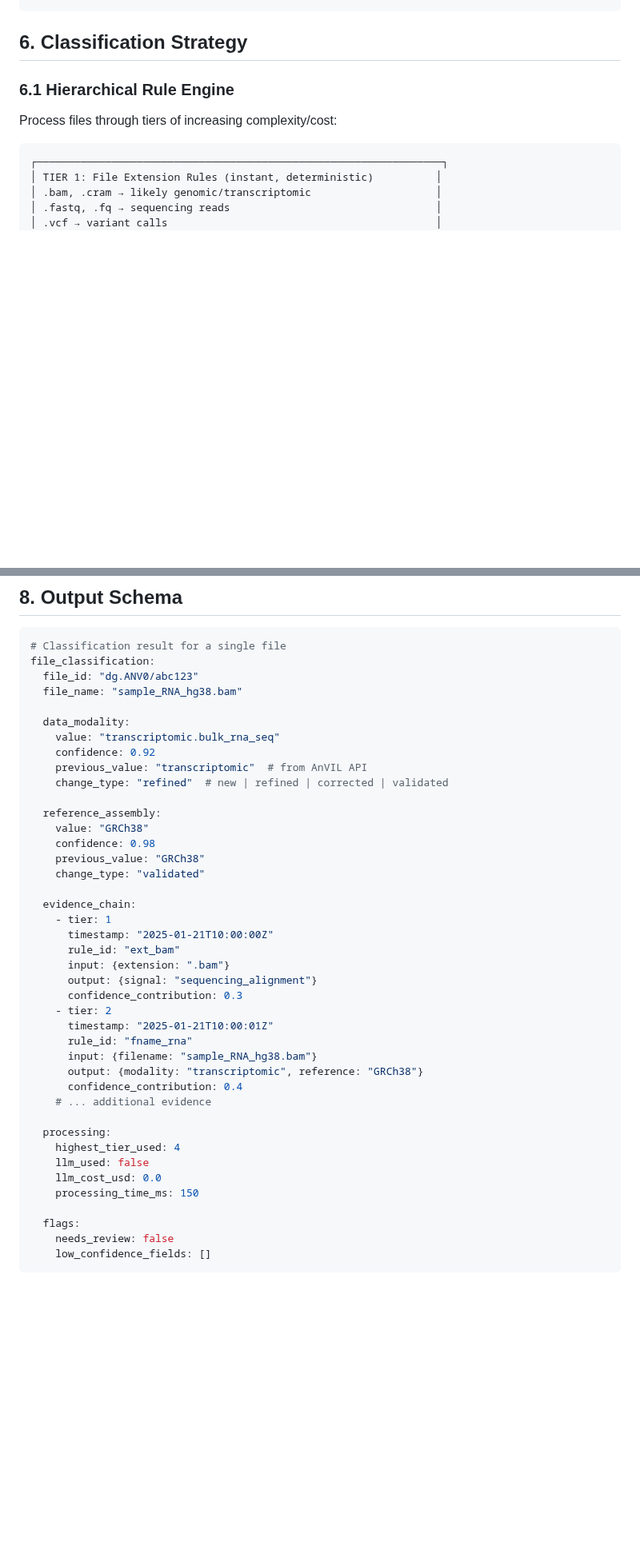
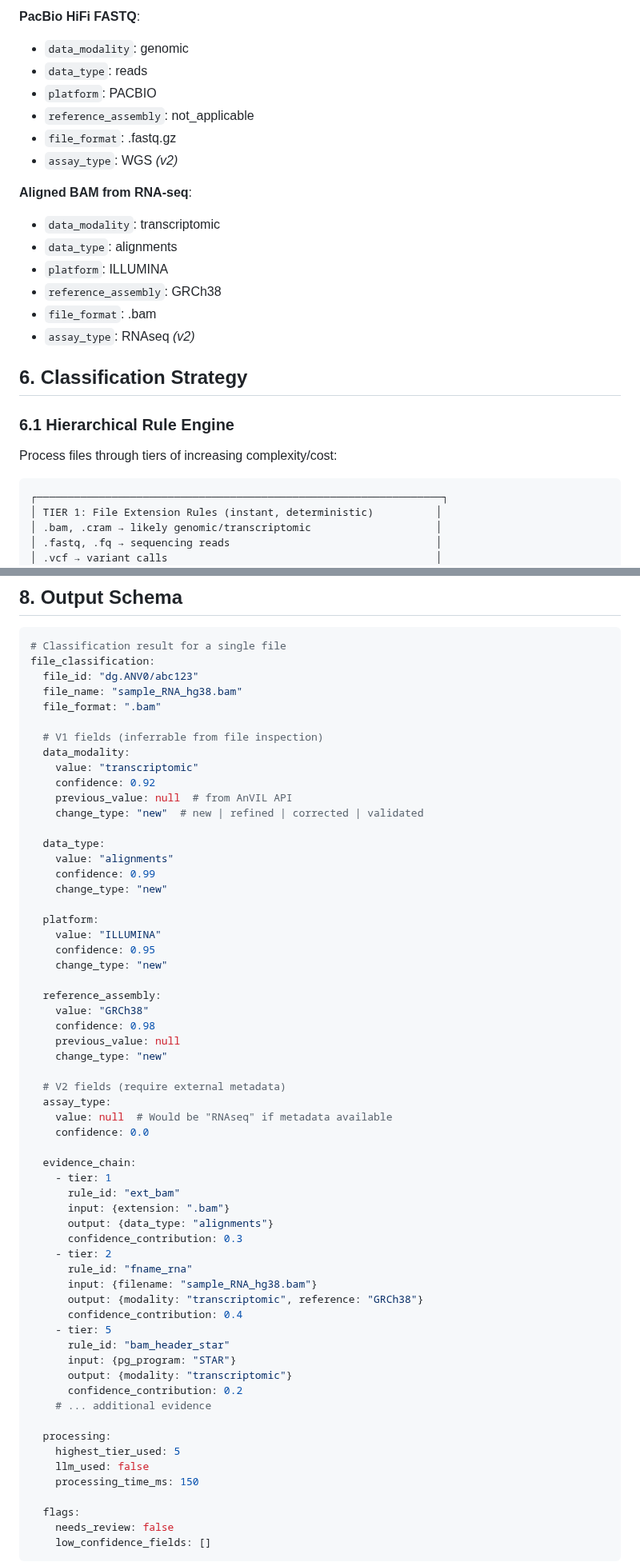
Before and after one commit to DataBiosphere/meta-disco, a Markdown page: docs/PRD-metadata-classifier.md, 2 parts joined by grey strips. Shown at 80% size. GitHub-like rendering; blank space fills up the shorter version.

```diff
--- a/docs/PRD-metadata-classifier.md
+++ b/docs/PRD-metadata-classifier.md
@@ -205,3 +284,18 @@ reference_assembly
+**PacBio HiFi FASTQ**:
+- `data_modality`: genomic
+- `data_type`: reads
+- `platform`: PACBIO
+- `reference_assembly`: not_applicable
+- `file_format`: .fastq.gz
+- `assay_type`: WGS *(v2)*
+
+**Aligned BAM from RNA-seq**:
+- `data_modality`: transcriptomic
+- `data_type`: alignments
+- `platform`: ILLUMINA
+- `reference_assembly`: GRCh38
+- `file_format`: .bam
+- `assay_type`: RNAseq *(v2)*
 
 ## 6. Classification Strategy
 
@@ -425,38 +519,57 @@ Deferred until spike results show where LLM might help. If needed:
 file_classification:
   file_id: "dg.ANV0/abc123"
   file_name: "sample_RNA_hg38.bam"
+  file_format: ".bam"
 
+  # V1 fields (inferrable from file inspection)
   data_modality:
-    value: "transcriptomic.bulk_rna_seq"
+    value: "transcriptomic"
     confidence: 0.92
-    previous_value: "transcriptomic"  # from AnVIL API
-    change_type: "refined"  # new | refined | corrected | validated
+    previous_value: null  # from AnVIL API
+    change_type: "new"  # new | refined | corrected | validated
+
+  data_type:
+    value: "alignments"
+    confidence: 0.99
+    change_type: "new"
+
+  platform:
+    value: "ILLUMINA"
+    confidence: 0.95
+    change_type: "new"
 
   reference_assembly:
     value: "GRCh38"
     confidence: 0.98
-    previous_value: "GRCh38"
-    change_type: "validated"
+    previous_value: null
+    change_type: "new"
+
+  # V2 fields (require external metadata)
+  assay_type:
+    value: null  # Would be "RNAseq" if metadata available
+    confidence: 0.0
 
   evidence_chain:
     - tier: 1
-      timestamp: "2025-01-21T10:00:00Z"
       rule_id: "ext_bam"
       input: {extension: ".bam"}
-      output: {signal: "sequencing_alignment"}
+      output: {data_type: "alignments"}
       confidence_contribution: 0.3
     - tier: 2
-      timestamp: "2025-01-21T10:00:01Z"
       rule_id: "fname_rna"
       input: {filename: "sample_RNA_hg38.bam"}
       output: {modality: "transcriptomic", reference: "GRCh38"}
       confidence_contribution: 0.4
+    - tier: 5
+      rule_id: "bam_header_star"
+      input: {pg_program: "STAR"}
+      output: {modality: "transcriptomic"}
+      confidence_contribution: 0.2
     # ... additional evidence
 
   processing:
-    highest_tier_used: 4
+    highest_tier_used: 5
     llm_used: false
-    llm_cost_usd: 0.0
     processing_time_ms: 150
 
   flags:
```
Also changed, not shown: other parts of docs/PRD-metadata-classifier.md (+114 -35 lines).
